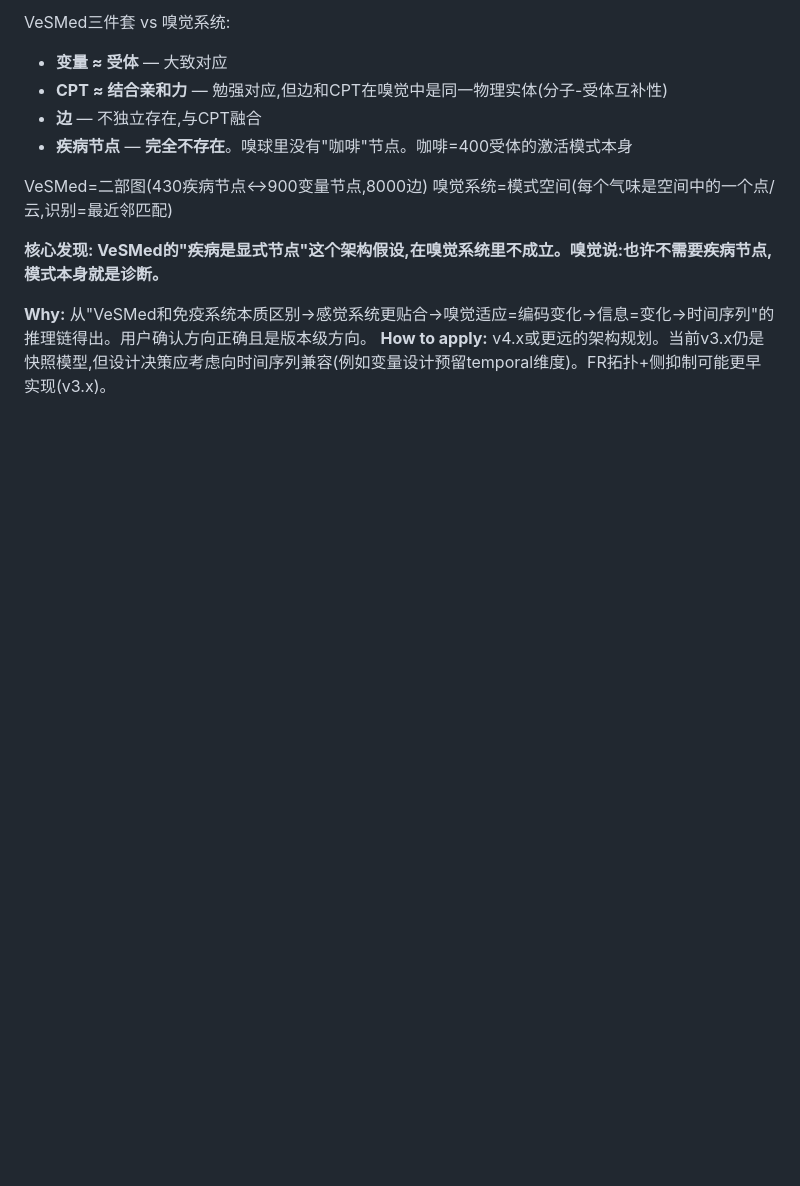
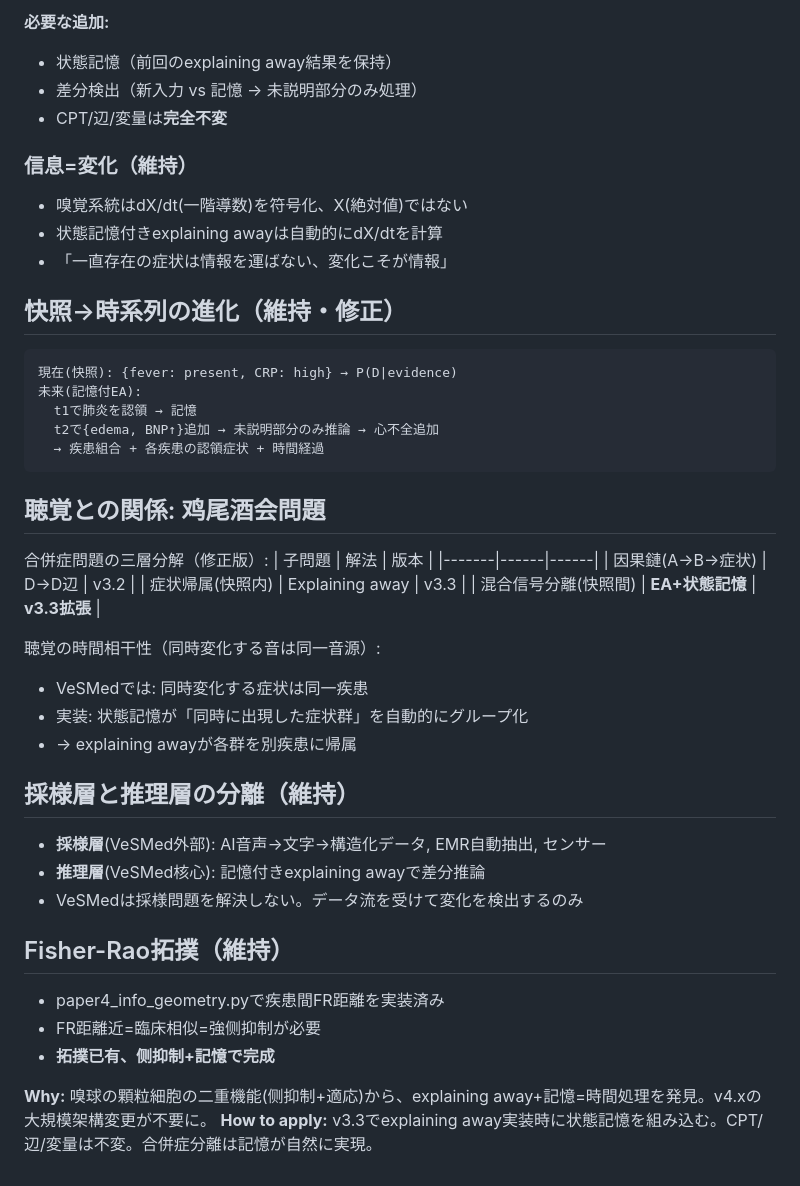
Before and after one commit to itosa-kazu/VeSMed-v3, a Markdown page: .claude-memory/project_olfactory_time_series.md, the part around one of its changes. GitHub-like rendering; blank space fills up the shorter version.

````diff
--- a/.claude-memory/project_olfactory_time_series.md
+++ b/.claude-memory/project_olfactory_time_series.md
@@ -81,14 +72,49 @@ VeSMed映射: "浓度"=症状严重程度。轻症肺炎和重症肺炎激活变
 
-VeSMed三件套 vs 嗅觉系统:
-- **变量 ≈ 受体** — 大致对应
-- **CPT ≈ 结合亲和力** — 勉强对应,但边和CPT在嗅觉中是同一物理实体(分子-受体互补性)
-- **边** — 不独立存在,与CPT融合
-- **疾病节点** — **完全不存在**。嗅球里没有"咖啡"节点。咖啡=400受体的激活模式本身
+**必要な追加:**
+- 状態記憶（前回のexplaining away結果を保持）
+- 差分検出（新入力 vs 記憶 → 未説明部分のみ処理）
+- CPT/辺/変量は**完全不変**
 
-VeSMed=二部图(430疾病节点↔900变量节点,8000边)
-嗅觉系统=模式空间(每个气味是空间中的一个点/云,识别=最近邻匹配)
+### 信息=変化（維持）
+- 嗅覚系統はdX/dt(一階導数)を符号化、X(絶対値)ではない
+- 状態記憶付きexplaining awayは自動的にdX/dtを計算
+- 「一直存在の症状は情報を運ばない、変化こそが情報」
 
-**核心发现: VeSMed的"疾病是显式节点"这个架构假设,在嗅觉系统里不成立。嗅觉说:也许不需要疾病节点,模式本身就是诊断。**
+## 快照→時系列の進化（維持・修正）
 
-**Why:** 从"VeSMed和免疫系统本质区别→感觉系统更贴合→嗅觉适应=编码变化→信息=变化→时间序列"的推理链得出。用户确认方向正确且是版本级方向。
-**How to apply:** v4.x或更远的架构规划。当前v3.x仍是快照模型,但设计决策应考虑向时间序列兼容(例如变量设计预留temporal维度)。FR拓扑+侧抑制可能更早实现(v3.x)。
+```
+現在(快照): {fever: present, CRP: high} → P(D|evidence)
+未来(記憶付EA):
+  t1で肺炎を認領 → 記憶
+  t2で{edema, BNP↑}追加 → 未説明部分のみ推論 → 心不全追加
+  → 疾患組合 + 各疾患の認領症状 + 時間経過
+```
+
+## 聴覚との関係: 鸡尾酒会問題
+
+合併症問題の三層分解（修正版）:
+| 子問題 | 解法 | 版本 |
+|-------|------|------|
+| 因果鏈(A→B→症状) | D→D辺 | v3.2 |
+| 症状帰属(快照内) | Explaining away | v3.3 |
+| 混合信号分離(快照間) | **EA+状態記憶** | **v3.3拡張** |
+
+聴覚の時間相干性（同時変化する音は同一音源）:
+- VeSMedでは: 同時変化する症状は同一疾患
+- 実装: 状態記憶が「同時に出現した症状群」を自動的にグループ化
+- → explaining awayが各群を別疾患に帰属
+
+## 採様層と推理層の分離（維持）
+
+- **採様層**(VeSMed外部): AI音声→文字→構造化データ, EMR自動抽出, センサー
+- **推理層**(VeSMed核心): 記憶付きexplaining awayで差分推論
+- VeSMedは採様問題を解決しない。データ流を受けて変化を検出するのみ
+
+## Fisher-Rao拓撲（維持）
+
+- paper4_info_geometry.pyで疾患間FR距離を実装済み
+- FR距離近=臨床相似=強侧抑制が必要
+- **拓撲已有、侧抑制+記憶で完成**
+
+**Why:** 嗅球の顆粒細胞の二重機能(侧抑制+適応)から、explaining away+記憶=時間処理を発見。v4.xの大規模架構変更が不要に。
+**How to apply:** v3.3でexplaining away実装時に状態記憶を組み込む。CPT/辺/変量は不変。合併症分離は記憶が自然に実現。
````
Also changed, not shown: other parts of .claude-memory/project_olfactory_time_series.md (+48 -57 lines), .claude-memory/project_unsolved_problems_audit.md (+12 -3 lines).
